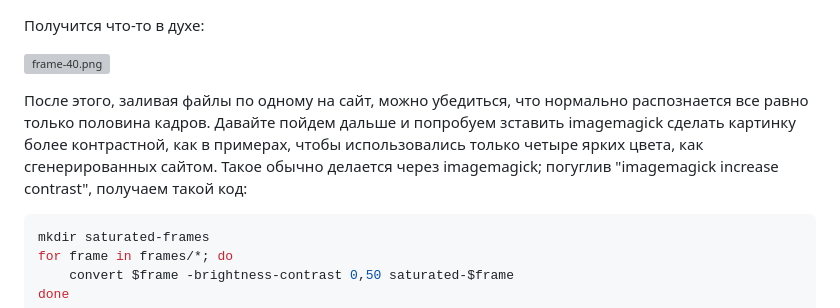
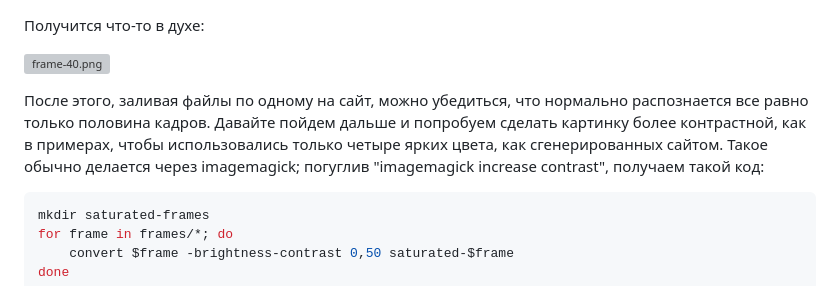
Before and after one commit to teamteamdev/ugractf-2023-school, a Markdown page: tasks/classified/WRITEUP.md, the part around the change. Rendered like a GitHub page; grey boxes are pictures that could not be loaded.

Commit message:
classified: Fixup writeup

````diff
--- a/tasks/classified/WRITEUP.md
+++ b/tasks/classified/WRITEUP.md
@@ -44,7 +44,7 @@ ffmpeg
 
 ![frame-40.png](writeup/frame-40.png)
 
-После этого, заливая файлы по одному на сайт, можно убедиться, что нормально распознается все равно только половина кадров. Давайте пойдем дальше и попробуем зставить imagemagick сделать картинку более контрастной, как в примерах, чтобы использовались только четыре ярких цвета, как сгенерированных сайтом. Такое обычно делается через imagemagick; погуглив "imagemagick increase contrast", получаем такой код:
+После этого, заливая файлы по одному на сайт, можно убедиться, что нормально распознается все равно только половина кадров. Давайте пойдем дальше и попробуем сделать картинку более контрастной, как в примерах, чтобы использовались только четыре ярких цвета, как сгенерированных сайтом. Такое обычно делается через imagemagick; погуглив "imagemagick increase contrast", получаем такой код:
 
 ```bash
 mkdir saturated-frames
````
